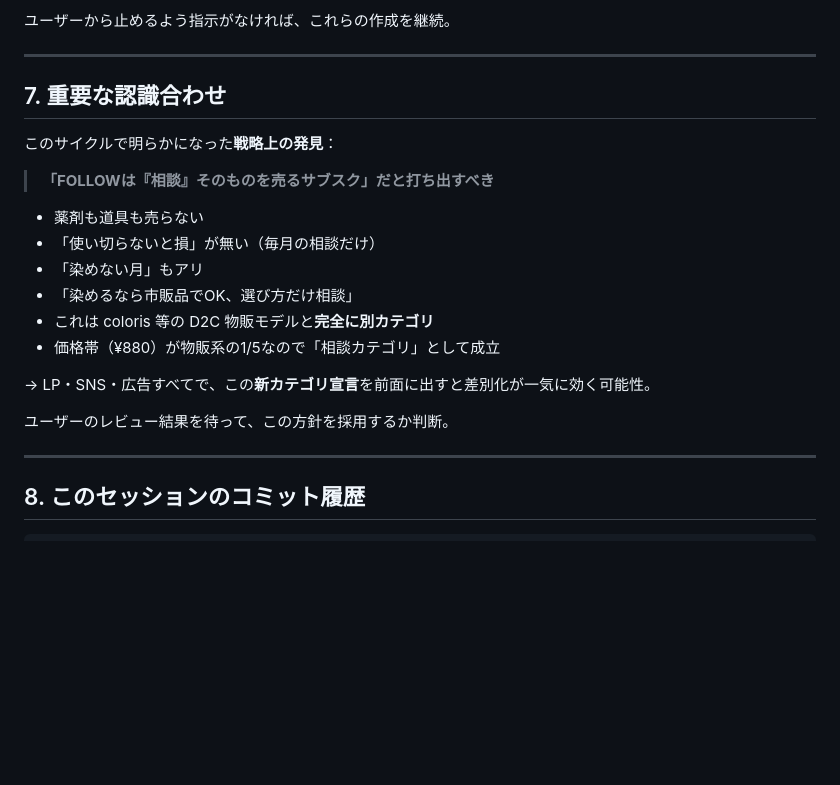
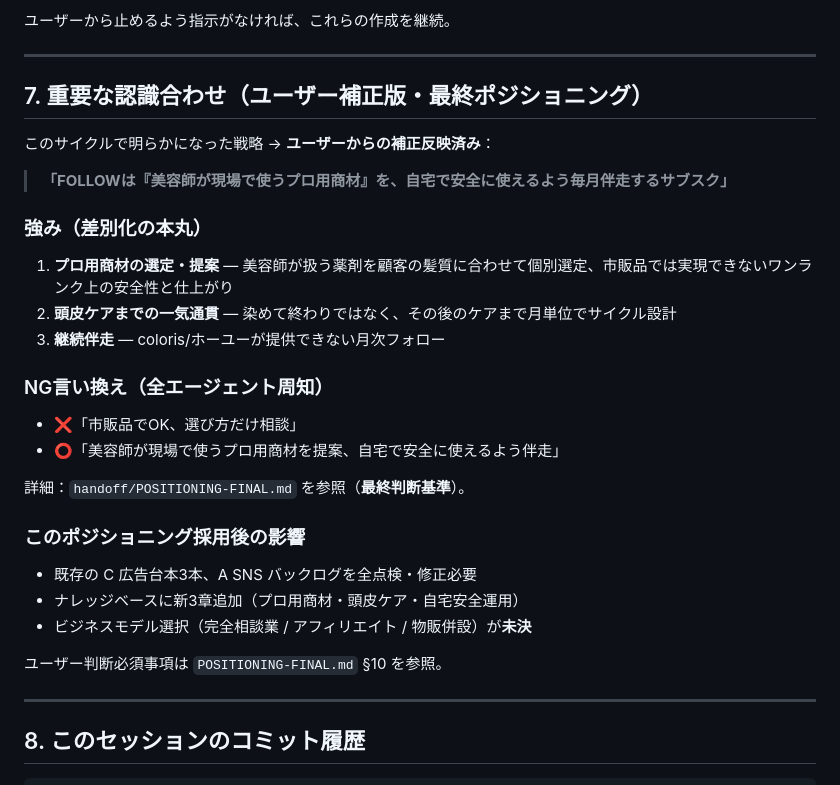
Before and after one commit to hanmabakiooga-rgb/yuki-pj, a Markdown page: handoff/agent-outputs/SUMMARY-2026-06-10.md, the part around the change. Rendered like a GitHub page; blank space fills up the shorter version.

Commit message:
fix(positioning): correct strategy — pro-grade products + scalp care continuity (user feedback)

```diff
--- a/handoff/agent-outputs/SUMMARY-2026-06-10.md
+++ b/handoff/agent-outputs/SUMMARY-2026-06-10.md
@@ -91,22 +91,29 @@ Gの競合分析で判明：
 
 ---
 
-## 7. 重要な認識合わせ
+## 7. 重要な認識合わせ（ユーザー補正版・**最終ポジショニング**）
 
-このサイクルで明らかになった**戦略上の発見**：
+このサイクルで明らかになった戦略 → **ユーザーからの補正反映済み**：
 
-> **「FOLLOWは『相談』そのものを売るサブスク」だと打ち出すべき**
+> **「FOLLOWは『美容師が現場で使うプロ用商材』を、自宅で安全に使えるよう毎月伴走するサブスク」**
 
-- 薬剤も道具も売らない
-- 「使い切らないと損」が無い（毎月の相談だけ）
-- 「染めない月」もアリ
-- 「染めるなら市販品でOK、選び方だけ相談」
-- これは coloris 等の D2C 物販モデルと**完全に別カテゴリ**
-- 価格帯（¥880）が物販系の1/5なので「相談カテゴリ」として成立
+### 強み（差別化の本丸）
+1. **プロ用商材の選定・提案** — 美容師が扱う薬剤を顧客の髪質に合わせて個別選定、市販品では実現できないワンランク上の安全性と仕上がり
+2. **頭皮ケアまでの一気通貫** — 染めて終わりではなく、その後のケアまで月単位でサイクル設計
+3. **継続伴走** — coloris/ホーユーが提供できない月次フォロー
 
-→ LP・SNS・広告すべてで、この**新カテゴリ宣言**を前面に出すと差別化が一気に効く可能性。
+### NG言い換え（全エージェント周知）
+- ❌「市販品でOK、選び方だけ相談」
+- ⭕「美容師が現場で使うプロ用商材を提案、自宅で安全に使えるよう伴走」
 
-ユーザーのレビュー結果を待って、この方針を採用するか判断。
+詳細：`handoff/POSITIONING-FINAL.md` を参照（**最終判断基準**）。
+
+### このポジショニング採用後の影響
+- 既存の C 広告台本3本、A SNS バックログを全点検・修正必要
+- ナレッジベースに新3章追加（プロ用商材・頭皮ケア・自宅安全運用）
+- ビジネスモデル選択（完全相談業 / アフィリエイト / 物販併設）が**未決**
+
+ユーザー判断必須事項は `POSITIONING-FINAL.md` §10 を参照。
 
 ---
 
```
Also changed, not shown: handoff/POSITIONING-FINAL.md (added, +150 -0 lines).
